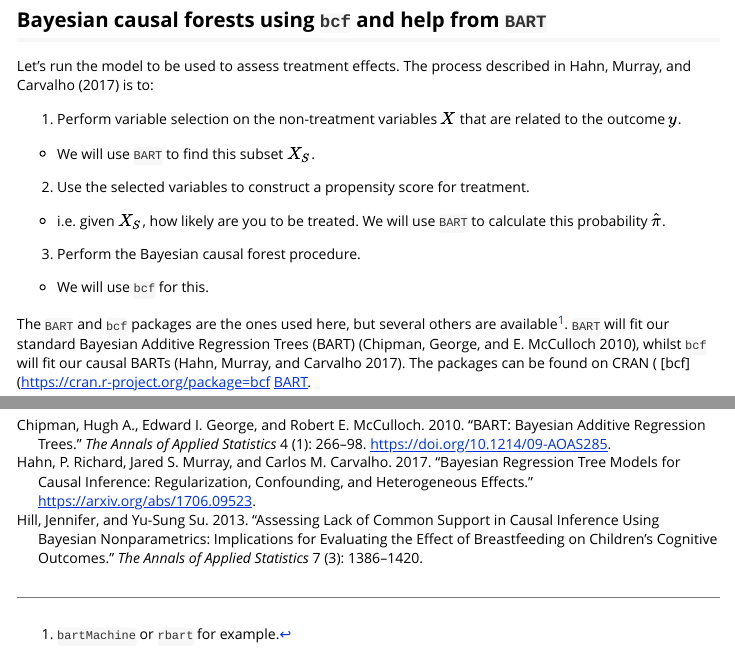
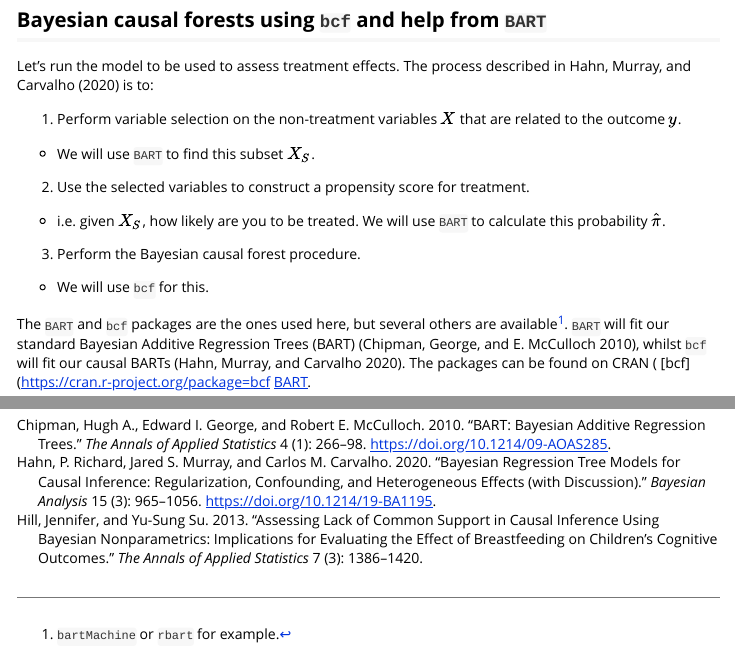
Before and after one commit to bonStats/tidytreatment, an R Markdown document (vignettes/use-tidytreatment-bcf.Rmd): the page in a window 1100 px wide, from 870 px down, and a second part further down, joined at a grey line. Rendered offline with R 4.5, knitr and Pandoc, with nearby package versions; some code elsewhere in the file could not run offline.

Commit message:
Reference update for Hahn 2020

````diff
--- a/vignettes/use-tidytreatment-bcf.Rmd
+++ b/vignettes/use-tidytreatment-bcf.Rmd
@@ -47,7 +47,7 @@ This vignette simulates data using the scheme described by @Hill2013 with the ad
 
 ## Bayesian causal forests using `bcf` and help from `BART`
 
-Let's run the model to be used to assess treatment effects. The process described in @Hahn2017 is to:
+Let's run the model to be used to assess treatment effects. The process described in @Hahn2020 is to:
 
 1. Perform variable selection on the non-treatment variables $X$ that are related to the outcome $y$.
   - We will use `BART` to find this subset $X_{S}$.
@@ -59,7 +59,7 @@ Let's run the model to be used to assess treatment effects. The process describe
   - We will use `bcf` for this.
 
 
-The `BART` and `bcf` packages are the ones used here, but several others are available^[`bartMachine` or `rbart` for example.].  `BART` will fit our standard Bayesian Additive Regression Trees (BART) [@Chipman2010], whilst `bcf` will fit our causal BARTs [@Hahn2017]. The packages can be found on CRAN ( [bcf](https://cran.r-project.org/package=bcf [BART](https://cran.r-project.org/package=BART).
+The `BART` and `bcf` packages are the ones used here, but several others are available^[`bartMachine` or `rbart` for example.].  `BART` will fit our standard Bayesian Additive Regression Trees (BART) [@Chipman2010], whilst `bcf` will fit our causal BARTs [@Hahn2020]. The packages can be found on CRAN ( [bcf](https://cran.r-project.org/package=bcf [BART](https://cran.r-project.org/package=BART).
 
 ```{r run-bart, echo=TRUE, results='hide', cache=FALSE}
 
--- a/vignettes/vignette.bib
+++ b/vignettes/vignette.bib
@@ -20,13 +20,21 @@
   publisher={JSTOR}
 }
 
-@Misc{Hahn2017,
-    title = {Bayesian regression tree models for causal inference: regularization, confounding, and heterogeneous effects},
-    author = {P. Richard Hahn and Jared S. Murray and Carlos M. Carvalho},
-    year = {2017},
-    eprint = {arXiv:1706.09523},
-    url = {https://arxiv.org/abs/1706.09523},
-  }
+
+@article{Hahn2020,
+  author = {Hahn, P. Richard and Murray, Jared S. and Carvalho, Carlos M.},
+  doi = {10.1214/19-BA1195},
+  journal = {Bayesian Analysis},
+  month = {09},
+  number = {3},
+  pages = {965--1056},
+  publisher = {International Society for Bayesian Analysis},
+  title = {Bayesian Regression Tree Models for Causal Inference: Regularization, Confounding, and Heterogeneous Effects (with Discussion)},
+  url = {https://doi.org/10.1214/19-BA1195},
+  volume = {15},
+  year = {2020}
+}
+
 
   @Article{Chipman2010,
     title = {BART: Bayesian additive regression trees},
````
